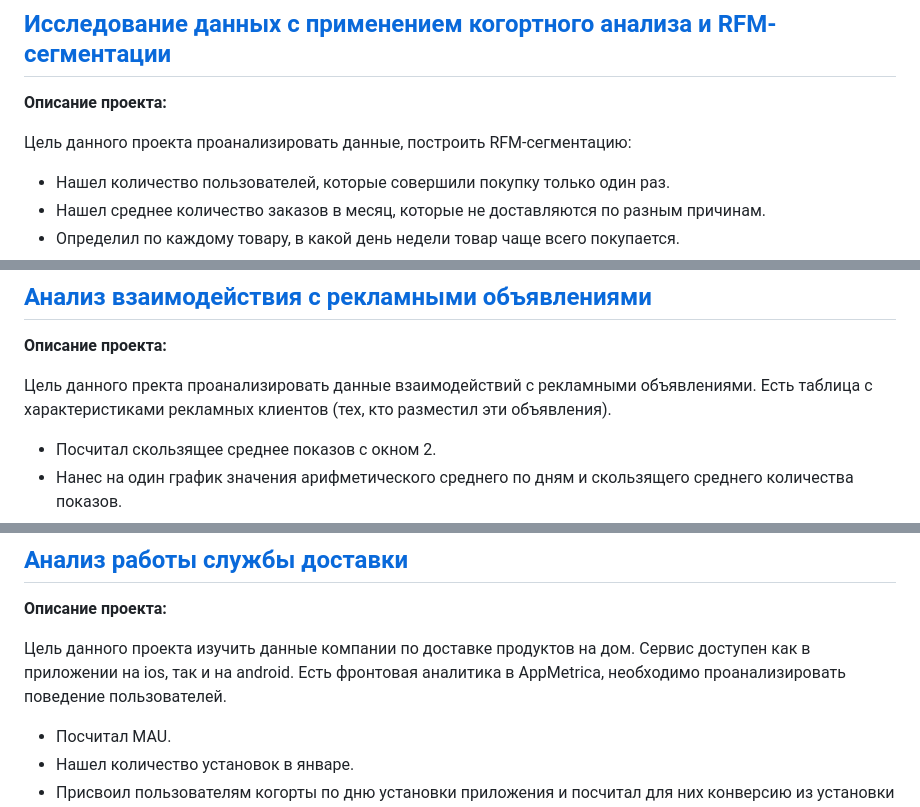
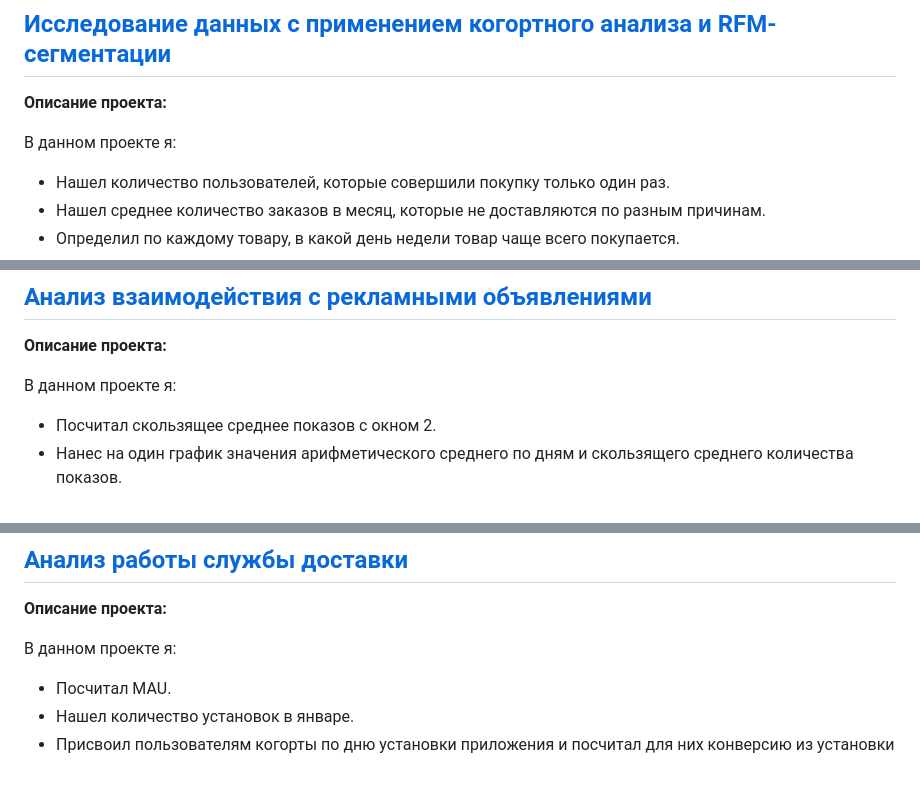
Before and after one commit to KonstantinBykov/first_repos, a Markdown page: README.md, 3 parts joined by grey strips. GitHub-like rendering; blank space fills up the shorter version.

```diff
--- a/README.md
+++ b/README.md
@@ -2,7 +2,7 @@
 ## [Исследование данных с применением когортного анализа и RFM-сегментации](https://github.com/KonstantinBykov/karpov.courses-projects/blob/master/cohort%20analysis%20and%20RFM-segmentation.ipynb)
 **Описание проекта:**
 
-Цель данного проекта проанализировать данные, построить RFM-сегментацию:
+В данном проекте я:
 
 - Нашел количество пользователей, которые совершили покупку только один раз.
 - Нашел среднее количество заказов в месяц, которые не доставляются по разным причинам.
@@ -16,7 +16,7 @@
 ## [Анализ взаимодействия с рекламными объявлениями](https://github.com/KonstantinBykov/karpov.courses-projects/blob/master/analysis%20of%20advertisements.ipynb)
 **Описание проекта:**
 
-Цель данного пректа проанализировать данные взаимодействий с рекламными объявлениями. Есть таблица с характеристиками рекламных клиентов (тех, кто разместил эти объявления).
+В данном проекте я:
 
 - Посчитал скользящее среднее показов с окном 2.
 - Нанес на один график значения арифметического среднего по дням и скользящего среднего количества показов.
@@ -31,7 +31,7 @@
 ## [Анализ работы службы доставки](https://github.com/KonstantinBykov/karpov.courses-projects/blob/master/delivery%20analysis.ipynb)
 **Описание проекта:**
 
-Цель данного проекта изучить данные компании по доставке продуктов на дом. Сервис доступен как в приложении на ios, так и на android. Есть фронтовая аналитика в AppMetrica, необходимо проанализировать поведение пользователей.
+В данном проекте я:
 
 - Посчитал MAU.
 - Нашел количество установок в январе.
```
